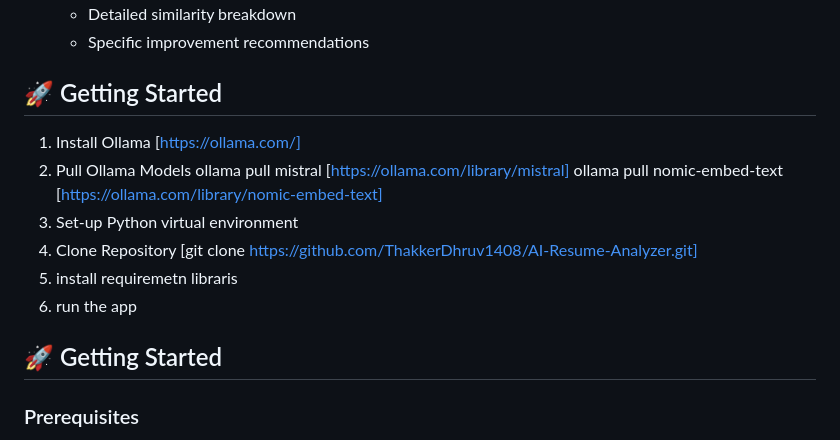
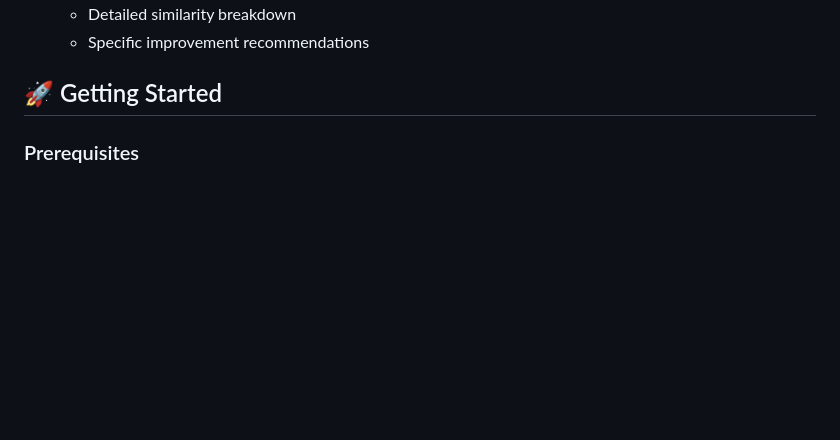
Before and after one commit to ThakkerDhruv1408/AI-Resume-Analyzer, a Markdown page: README.md, the part around the change. GitHub-like rendering; blank space fills up the shorter version.

```diff
--- a/README.md
+++ b/README.md
@@ -65,18 +65,6 @@ An intelligent Flask-based web application that leverages state-of-the-art AI mo
 
 ## 🚀 Getting Started
 
-1. Install Ollama                   [https://ollama.com/]
-2. Pull Ollama Models
-    ollama pull mistral             [https://ollama.com/library/mistral]
-    ollama pull nomic-embed-text    [https://ollama.com/library/nomic-embed-text]
-3. Set-up Python virtual environment
-4. Clone Repository                 [git clone https://github.com/ThakkerDhruv1408/AI-Resume-Analyzer.git]
-5. install requiremetn libraris
-6. run the app
-
-
-## 🚀 Getting Started
-
 ### Prerequisites
 
 - Python 3.8 or higher
```
